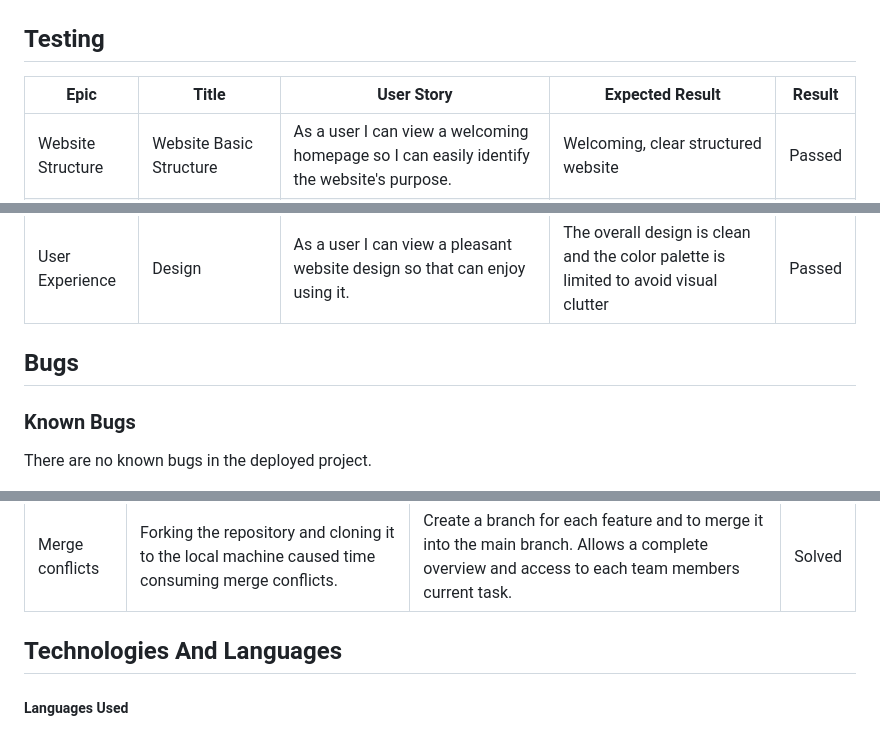
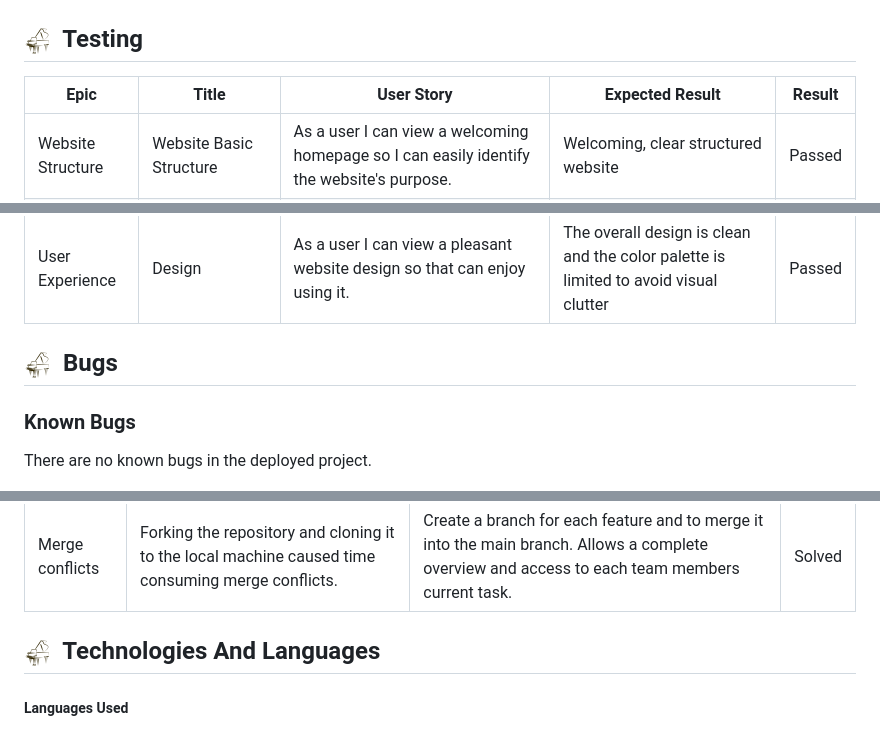
Before and after one commit to Mickjitsu/team_6_hackathon, a Markdown page: README.md, 3 parts joined by grey strips. Drawn GitHub-style; pictures changed too: documentation/logo-dark-xs.png (added).

```diff
--- a/README.md
+++ b/README.md
@@ -163,7 +176,7 @@ Dark Mode would be a nice addition to the game but this was beyond the scope of
 
 ![future-feature](./documentation/future-feature.png)
 
-## Testing
+## ![logo-dark-xs](./documentation/logo-dark-xs.png) Testing
 
 | Epic | Title | User Story | Expected Result | Result |
 |---|---|---|---|---|
@@ -183,7 +196,7 @@ Dark Mode would be a nice addition to the game but this was beyond the scope of
 | User Experience | Web Accessibility | As a user with disabilities or using assistive technologies, I can easily navigate the website so that I can enjoy the website. | Operable: keyboard interface compatible, Distinguishable, e.g., the use of color | Passed |
 | User Experience | Design | As a user I can view a pleasant website design so that can enjoy using it. | The overall design is clean and the color palette is limited to avoid visual clutter | Passed |
 
-## Bugs
+## ![logo-dark-xs](./documentation/logo-dark-xs.png) Bugs
 
 ### Known Bugs
 
@@ -196,7 +209,7 @@ There are no known bugs in the deployed project.
 | Merge conflicts | Forking the repository and cloning it to the local machine caused time consuming merge conflicts. | Create a branch for each feature and to merge it into the main branch. Allows a complete overview and access to each team members current task. | Solved |
 
 
-## Technologies And Languages
+## ![logo-dark-xs](./documentation/logo-dark-xs.png) Technologies And Languages
 
 ##### Languages Used
 
```
Also changed, not shown: other parts of README.md (+40 -27 lines), documentation/feature-about-us-flipcard.png (added), documentation/feature-about-us.png (added), documentation/feature-choice.png (added), documentation/feature-practise.png (added), 1 other file.
